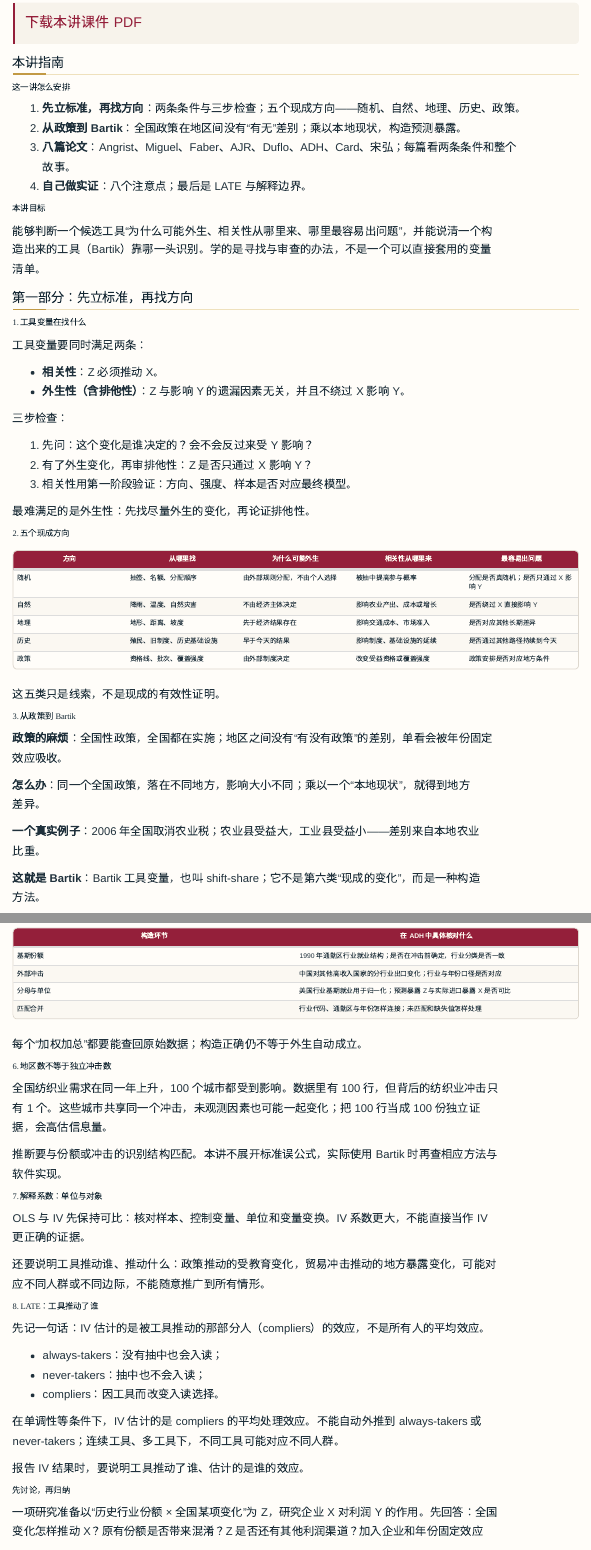
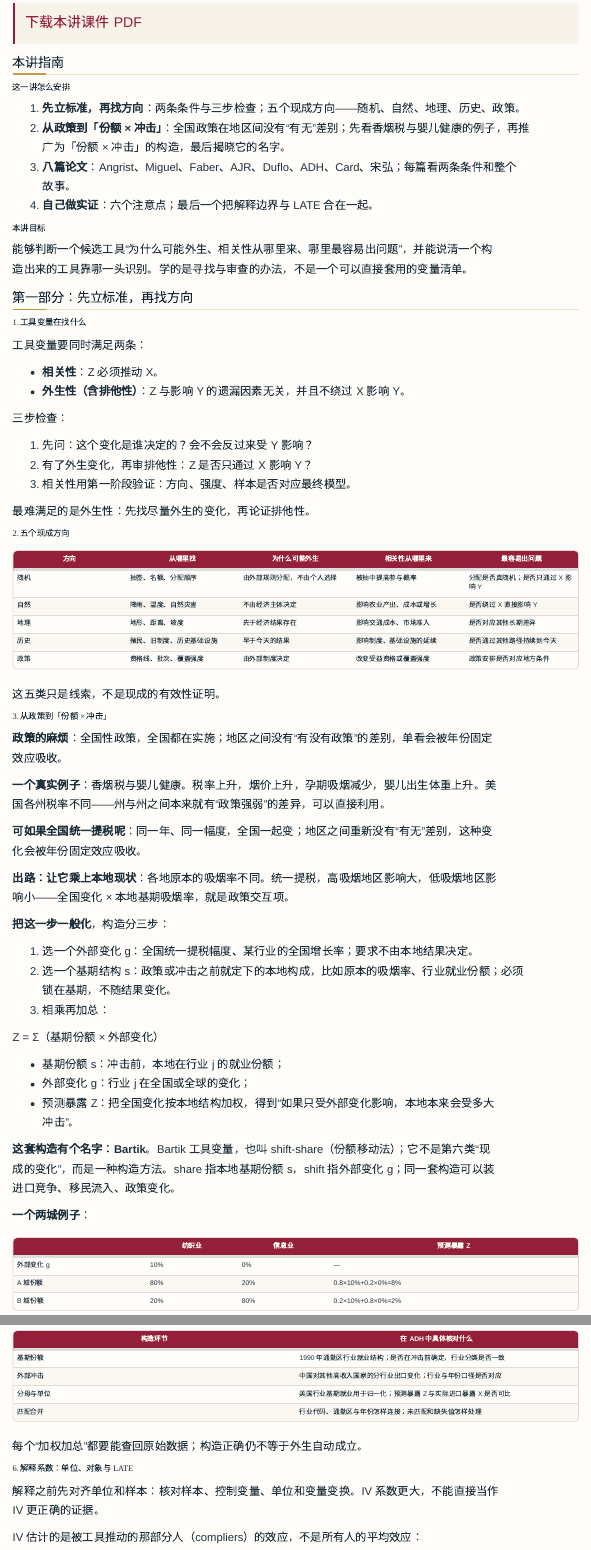
Before and after one commit to zhang-chenglei/Econometrics-course, a Quarto document (course/part2_guide.qmd): the page in a window 1100 px wide, from 190 px down, and a second part further down, joined at a grey line. Rendered offline with R 4.5, knitr and Pandoc in place of Quarto, with nearby package versions; menus at the side of the page are left out.

Commit message:
Update lecture 8 guide to match the revised slides
- Replace the agricultural-tax example with cigarette taxes and infant health, and add the uniform national tax question that motivates the policy interaction term.
- Present the shift-share construction before naming it; the Bartik name now appears after the three-step construction.
- Reduce the practice points from eight to six: drop the "regions vs independent shocks" point and merge the coefficient-interpretation and LATE points.

Co-Authored-By: Claude Code <noreply@anthropic.com>

```diff
--- a/course/part2_guide.qmd
+++ b/course/part2_guide.qmd
@@ -13,13 +13,13 @@ pagetitle: "第8讲：工具变量（二）"
 ### 这一讲怎么安排
 
 1. **先立标准，再找方向**：两条条件与三步检查；五个现成方向——随机、自然、地理、历史、政策。
-2. **从政策到 Bartik**：全国政策在地区间没有“有无”差别；乘以本地现状，构造预测暴露。
+2. **从政策到「份额 × 冲击」**：全国政策在地区间没有“有无”差别；先看香烟税与婴儿健康的例子，再推广为「份额 × 冲击」的构造，最后揭晓它的名字。
 3. **八篇论文**：Angrist、Miguel、Faber、AJR、Duflo、ADH、Card、宋弘；每篇看两条条件和整个故事。
-4. **自己做实证**：八个注意点；最后是 LATE 与解释边界。
+4. **自己做实证**：六个注意点；最后一个把解释边界与 LATE 合在一起。
 
 ### 本讲目标
 
-能够判断一个候选工具“为什么可能外生、相关性从哪里来、哪里最容易出问题”，并能说清一个构造出来的工具（Bartik）靠哪一头识别。学的是寻找与审查的办法，不是一个可以直接套用的变量清单。
+能够判断一个候选工具“为什么可能外生、相关性从哪里来、哪里最容易出问题”，并能说清一个构造出来的工具靠哪一头识别。学的是寻找与审查的办法，不是一个可以直接套用的变量清单。
 
 ## 第一部分：先立标准，再找方向
 
@@ -50,21 +50,29 @@ pagetitle: "第8讲：工具变量（二）"
 
 这五类只是线索，不是现成的有效性证明。
 
-### 3. 从政策到 Bartik
+### 3. 从政策到「份额 × 冲击」
 
 **政策的麻烦**：全国性政策，全国都在实施；地区之间没有“有没有政策”的差别，单看会被年份固定效应吸收。
 
-**怎么办**：同一个全国政策，落在不同地方，影响大小不同；乘以一个“本地现状”，就得到地方差异。
+**一个真实例子**：香烟税与婴儿健康。税率上升，烟价上升，孕期吸烟减少，婴儿出生体重上升。美国各州税率不同——州与州之间本来就有“政策强弱”的差异，可以直接利用。
 
-**一个真实例子**：2006 年全国取消农业税；农业县受益大，工业县受益小——差别来自本地农业比重。
+**可如果全国统一提税呢**：同一年、同一幅度，全国一起变；地区之间重新没有“有无”差别，这种变化会被年份固定效应吸收。
 
-**这就是 Bartik**：Bartik 工具变量，也叫 shift-share；它不是第六类“现成的变化”，而是一种构造方法。
+**出路：让它乘上本地现状**：各地原本的吸烟率不同。统一提税，高吸烟地区影响大，低吸烟地区影响小——全国变化 × 本地基期吸烟率，就是政策交互项。
+
+**把这一步一般化**，构造分三步：
+
+1. 选一个外部变化 g：全国统一提税幅度、某行业的全国增长率；要求不由本地结果决定。
+2. 选一个基期结构 s：政策或冲击之前就定下的本地构成，比如原本的吸烟率、行业就业份额；必须锁在基期，不随结果变化。
+3. 相乘再加总：
 
 Z = Σ（基期份额 × 外部变化）
 
 - 基期份额 s：冲击前，本地在行业 j 的就业份额；
 - 外部变化 g：行业 j 在全国或全球的变化；
 - 预测暴露 Z：把全国变化按本地结构加权，得到“如果只受外部变化影响，本地本来会受多大冲击”。
+
+**这套构造有个名字：Bartik**。Bartik 工具变量，也叫 shift-share（份额移动法）；它不是第六类“现成的变化”，而是一种构造方法。share 指本地基期份额 s，shift 指外部变化 g；同一套构造可以装进口竞争、移民流入、政策变化。
 
 **一个两城例子**：
 
@@ -355,29 +363,19 @@ Duflo 是 Bartik 的近亲：第二项是政策时点，不是外部冲击；识
 
 每个“加权加总”都要能查回原始数据；构造正确仍不等于外生自动成立。
 
-### 6. 地区数不等于独立冲击数
+### 6. 解释系数：单位、对象与 LATE
 
-全国纺织业需求在同一年上升，100 个城市都受到影响。数据里有 100 行，但背后的纺织业冲击只有 1 个。这些城市共享同一个冲击，未观测因素也可能一起变化；把 100 行当成 100 份独立证据，会高估信息量。
+解释之前先对齐单位和样本：核对样本、控制变量、单位和变量变换。IV 系数更大，不能直接当作 IV 更正确的证据。
 
-推断要与份额或冲击的识别结构匹配。本讲不展开标准误公式，实际使用 Bartik 时再查相应方法与软件实现。
+IV 估计的是被工具推动的那部分人（compliers）的效应，不是所有人的平均效应：
 
-### 7. 解释系数：单位与对象
-
-OLS 与 IV 先保持可比：核对样本、控制变量、单位和变量变换。IV 系数更大，不能直接当作 IV 更正确的证据。
-
-还要说明工具推动谁、推动什么：政策推动的受教育变化，贸易冲击推动的地方暴露变化，可能对应不同人群或不同边际，不能随意推广到所有情形。
-
-### 8. LATE：工具推动了谁
-
-先记一句话：IV 估计的是被工具推动的那部分人（compliers）的效应，不是所有人的平均效应。
-
-- always-takers：没有抽中也会入读；
-- never-takers：抽中也不会入读；
+- always-takers：没有工具也会入读；
+- never-takers：有工具也不入读；
 - compliers：因工具而改变入读选择。
 
-在单调性等条件下，IV 估计的是 compliers 的平均处理效应。不能自动外推到 always-takers 或 never-takers；连续工具、多工具下，不同工具可能对应不同人群。
+在单调性等条件下，IV 估计的是 compliers 的平均处理效应。不能自动外推到 always-takers 或 never-takers；连续工具、多工具下，不同工具可能对应不同人群、不同边际。
 
-报告 IV 结果时，要说明工具推动了谁、估计的是谁的效应。
+报告 IV 结果时，要说清单位、样本，以及工具推动了谁。
 
 ### 先讨论，再归纳
 
```
Also changed, not shown: course/part2_guide.qmd (4 more changed lines).
